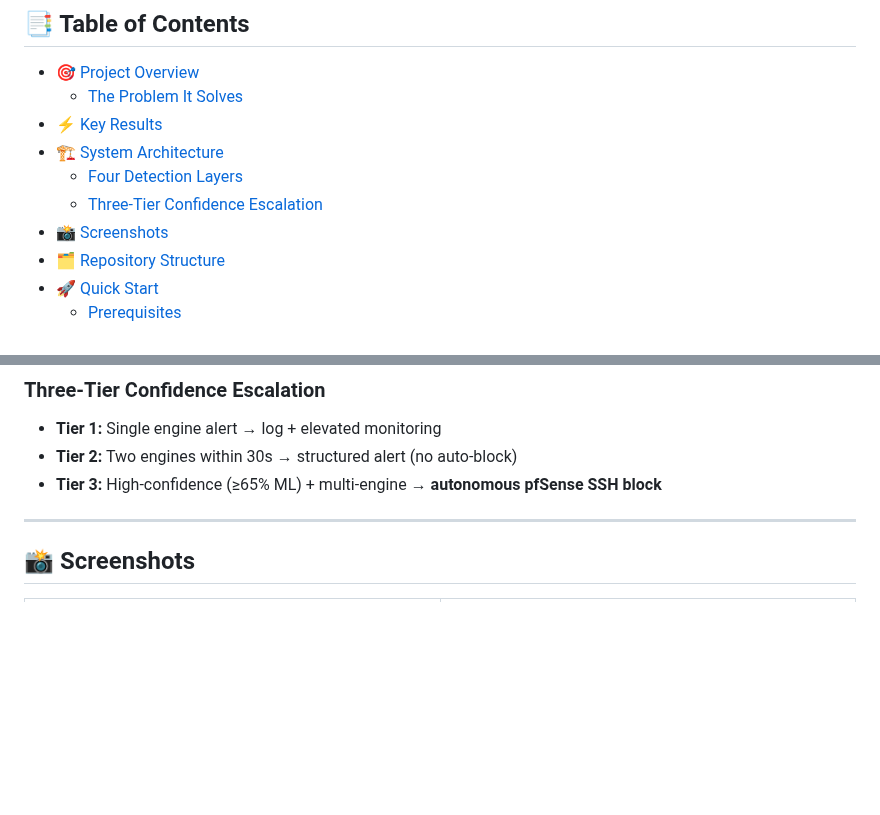
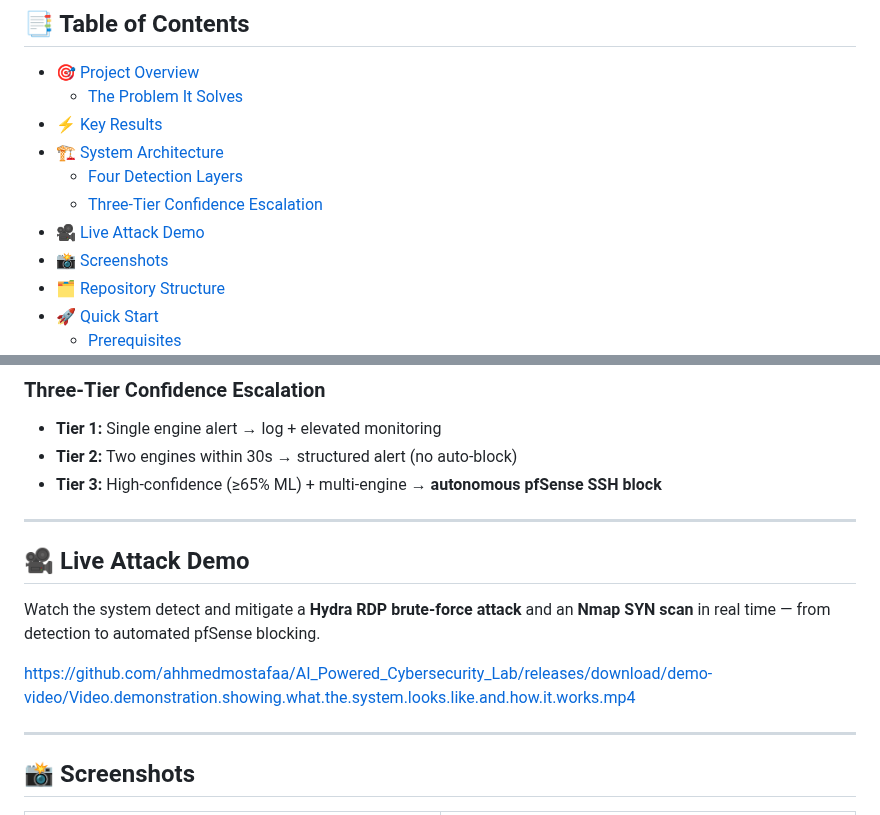
Before and after one commit to ahhmedmostafaa/AI_Powered_Cybersecurity_Lab, a Markdown page: README.md, 2 parts joined by grey strips. Drawn GitHub-style; blank space fills up the shorter version.

```diff
--- a/README.md
+++ b/README.md
@@ -19,6 +19,7 @@
 - [🏗️ System Architecture](#system-architecture)
   - [Four Detection Layers](#four-detection-layers)
   - [Three-Tier Confidence Escalation](#three-tier-confidence-escalation)
+- [🎥 Live Attack Demo](#live-attack-demo)
 - [📸 Screenshots](#screenshots)
 - [🗂️ Repository Structure](#repository-structure)
 - [🚀 Quick Start](#quick-start)
@@ -140,6 +141,15 @@ flowchart TB
 - **Tier 1:** Single engine alert → log + elevated monitoring
 - **Tier 2:** Two engines within 30s → structured alert (no auto-block)
 - **Tier 3:** High-confidence (≥65% ML) + multi-engine → **autonomous pfSense SSH block**
+
+---
+
+<a id="live-attack-demo"></a>
+## 🎥 Live Attack Demo
+
+Watch the system detect and mitigate a **Hydra RDP brute-force attack** and an **Nmap SYN scan** in real time — from detection to automated pfSense blocking.
+
+https://github.com/ahhmedmostafaa/AI_Powered_Cybersecurity_Lab/releases/download/demo-video/Video.demonstration.showing.what.the.system.looks.like.and.how.it.works.mp4
 
 ---
 
```
